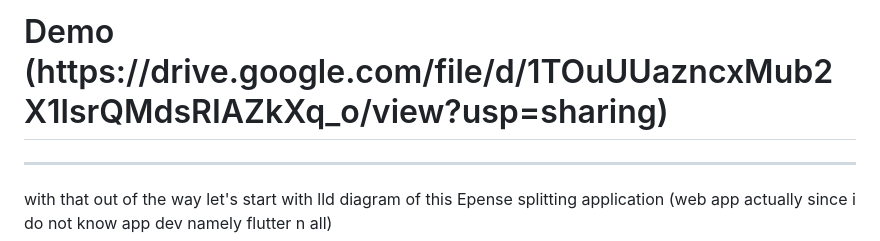
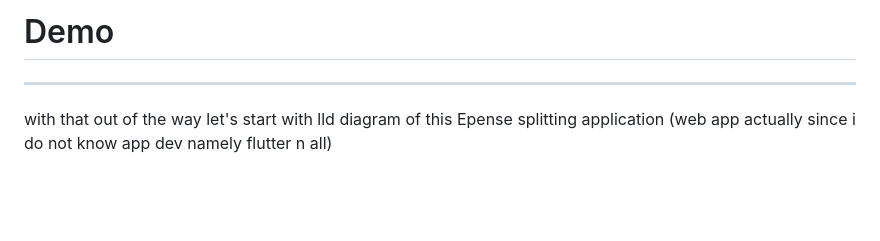
Before and after one commit to chadwick223/Splitwise, a Markdown page: README.md, the part around the change. Rendered like a GitHub page; blank space fills up the shorter version.

```diff
--- a/README.md
+++ b/README.md
@@ -1,4 +1,4 @@
-<h1>Demo  (https://drive.google.com/file/d/1TOuUUazncxMub2X1lsrQMdsRIAZkXq_o/view?usp=sharing)</h1>
+<h1>Demo  </h1>
 
 
 -----------------------------------------------------------------------------------------------------------------------------------------------------------------------------------------------------------------------
```
